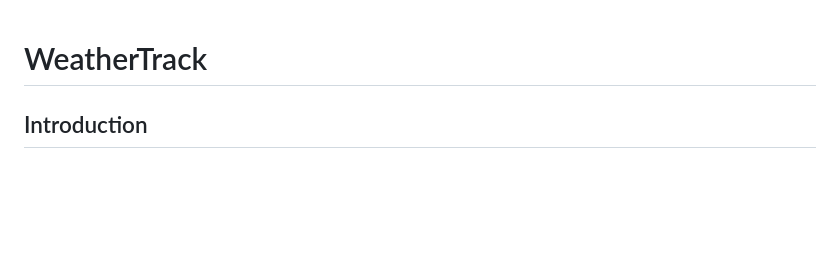
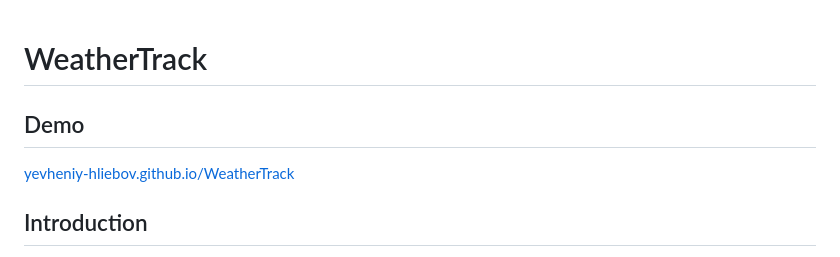
Before and after one commit to yevheniy-hliebov/WeatherTrack, a Markdown page: README.md, the part around the change. Rendered like a GitHub page; blank space fills up the shorter version.

```diff
--- a/README.md
+++ b/README.md
@@ -1,4 +1,7 @@
 # WeatherTrack
+
+## Demo
+<a href="https://yevheniy-hliebov.github.io/WeatherTrack/" title="WeatherTrack">yevheniy-hliebov.github.io/WeatherTrack</a>
 
 ## Introduction
 
```
